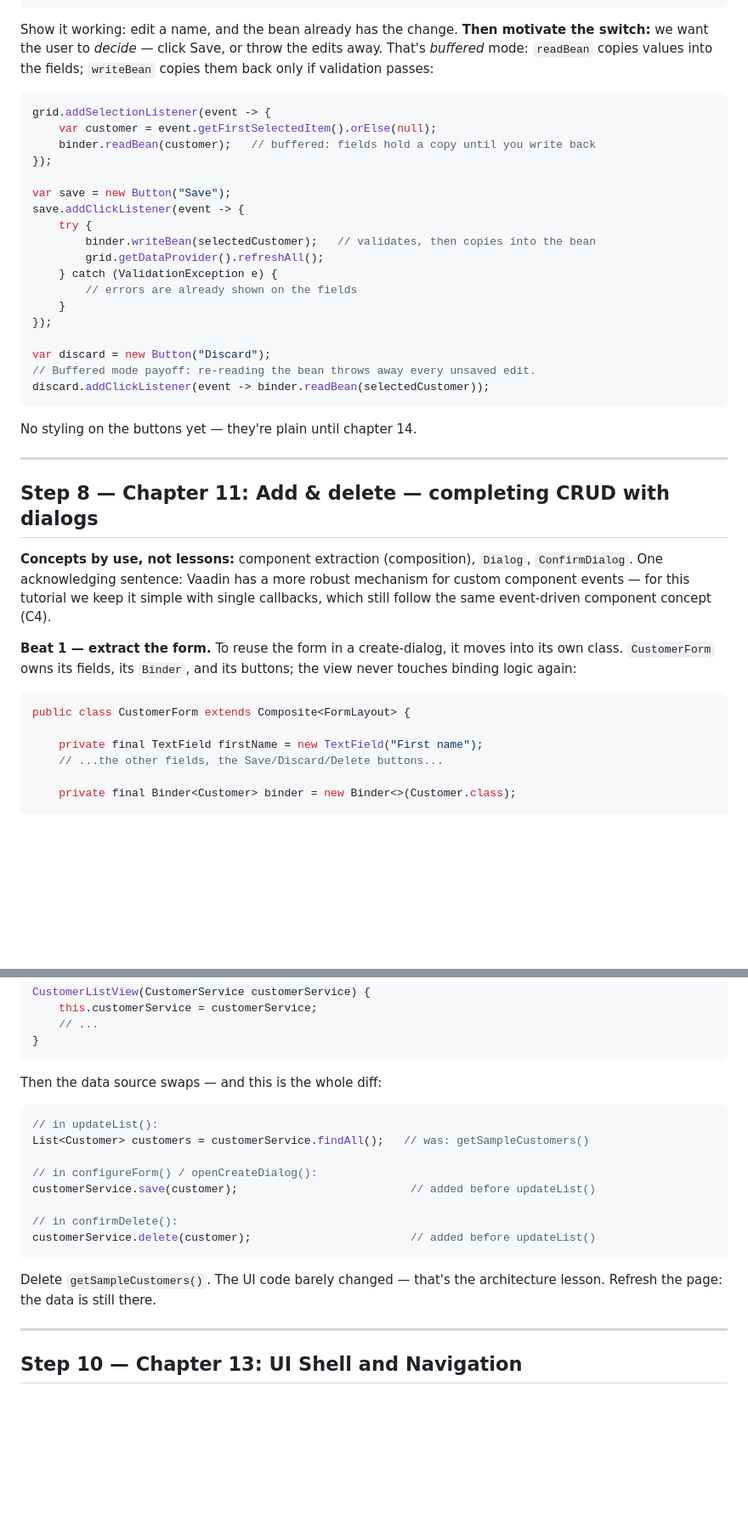
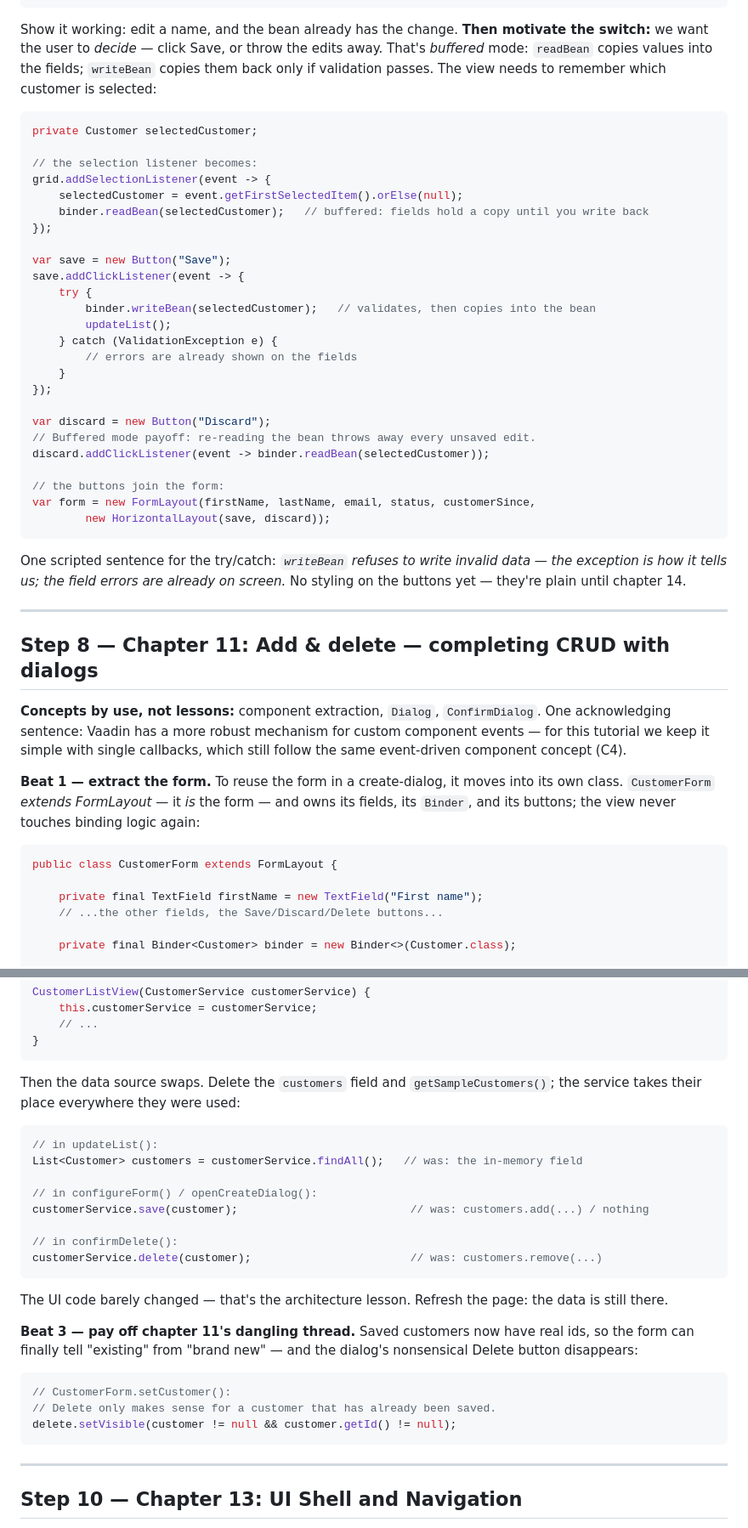
Before and after one commit to drewharvey/vaadin-intro-tutorial, a Markdown page: tutorial-steps.md, 2 parts joined by grey strips. Shown at 85% size. Drawn GitHub-style; blank space fills up the shorter version.

Commit message:
Sync outline and tutorial-steps from tutorial-complete
Co-Authored-By: Claude Fable 5 <noreply@anthropic.com>

````diff
--- a/tutorial-steps.md
+++ b/tutorial-steps.md
@@ -358,19 +368,23 @@ grid.addSelectionListener(event -> {
 
 Show it working: edit a name, and the bean already has the change. **Then motivate the switch:**
 we want the user to *decide* — click Save, or throw the edits away. That's *buffered* mode:
-`readBean` copies values into the fields; `writeBean` copies them back only if validation passes:
+`readBean` copies values into the fields; `writeBean` copies them back only if validation passes.
+The view needs to remember which customer is selected:
 
 ```java
+private Customer selectedCustomer;
+
+// the selection listener becomes:
 grid.addSelectionListener(event -> {
-    var customer = event.getFirstSelectedItem().orElse(null);
-    binder.readBean(customer);   // buffered: fields hold a copy until you write back
+    selectedCustomer = event.getFirstSelectedItem().orElse(null);
+    binder.readBean(selectedCustomer);   // buffered: fields hold a copy until you write back
 });
 
 var save = new Button("Save");
 save.addClickListener(event -> {
     try {
         binder.writeBean(selectedCustomer);   // validates, then copies into the bean
-        grid.getDataProvider().refreshAll();
+        updateList();
     } catch (ValidationException e) {
         // errors are already shown on the fields
     }
@@ -379,25 +393,31 @@ save.addClickListener(event -> {
 var discard = new Button("Discard");
 // Buffered mode payoff: re-reading the bean throws away every unsaved edit.
 discard.addClickListener(event -> binder.readBean(selectedCustomer));
+
+// the buttons join the form:
+var form = new FormLayout(firstName, lastName, email, status, customerSince,
+        new HorizontalLayout(save, discard));
 ```
 
-No styling on the buttons yet — they're plain until chapter 14.
+One scripted sentence for the try/catch: *`writeBean` refuses to write invalid data — the
+exception is how it tells us; the field errors are already on screen.* No styling on the buttons
+yet — they're plain until chapter 14.
 
 ---
 
 ## Step 8 — Chapter 11: Add & delete — completing CRUD with dialogs
 
-**Concepts by use, not lessons:** component extraction (composition), `Dialog`, `ConfirmDialog`.
-One acknowledging sentence: Vaadin has a more robust mechanism for custom component events — for
+**Concepts by use, not lessons:** component extraction, `Dialog`, `ConfirmDialog`. One
+acknowledging sentence: Vaadin has a more robust mechanism for custom component events — for
 this tutorial we keep it simple with single callbacks, which still follow the same event-driven
 component concept (C4).
 
 **Beat 1 — extract the form.** To reuse the form in a create-dialog, it moves into its own class.
-`CustomerForm` owns its fields, its `Binder`, and its buttons; the view never touches binding
-logic again:
+`CustomerForm` *extends FormLayout* — it *is* the form — and owns its fields, its `Binder`, and
+its buttons; the view never touches binding logic again:
 
 ```java
-public class CustomerForm extends Composite<FormLayout> {
+public class CustomerForm extends FormLayout {
 
     private final TextField firstName = new TextField("First name");
     // ...the other fields, the Save/Discard/Delete buttons...
@@ -587,21 +617,32 @@ CustomerListView(CustomerService customerService) {
 }
 ```
 
-Then the data source swaps — and this is the whole diff:
+Then the data source swaps. Delete the `customers` field and `getSampleCustomers()`; the service
+takes their place everywhere they were used:
 
 ```java
 // in updateList():
-List<Customer> customers = customerService.findAll();   // was: getSampleCustomers()
+List<Customer> customers = customerService.findAll();   // was: the in-memory field
 
 // in configureForm() / openCreateDialog():
-customerService.save(customer);                          // added before updateList()
+customerService.save(customer);                          // was: customers.add(...) / nothing
 
 // in confirmDelete():
-customerService.delete(customer);                        // added before updateList()
+customerService.delete(customer);                        // was: customers.remove(...)
 ```
 
-Delete `getSampleCustomers()`. The UI code barely changed — that's the architecture lesson.
-Refresh the page: the data is still there.
+The UI code barely changed — that's the architecture lesson. Refresh the page: the data is still
+there.
+
+**Beat 3 — pay off chapter 11's dangling thread.** Saved customers now have real ids, so the
+form can finally tell "existing" from "brand new" — and the dialog's nonsensical Delete button
+disappears:
+
+```java
+// CustomerForm.setCustomer():
+// Delete only makes sense for a customer that has already been saved.
+delete.setVisible(customer != null && customer.getId() != null);
+```
 
 ---
 
````
Also changed, not shown: other parts of tutorial-steps.md (+45 -21 lines), 2027-06-vaadin-intro-tutorial.md (+5 -4 lines).
